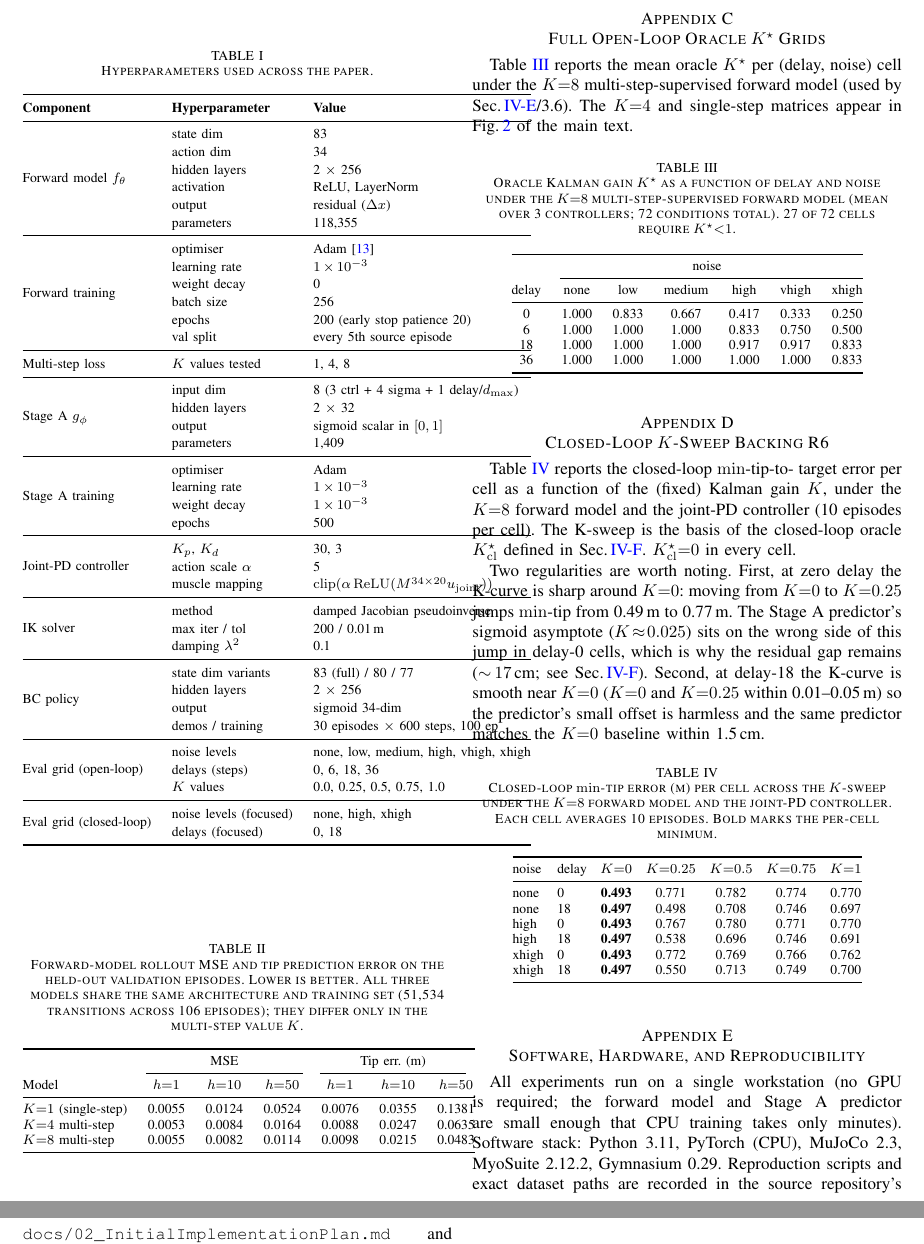
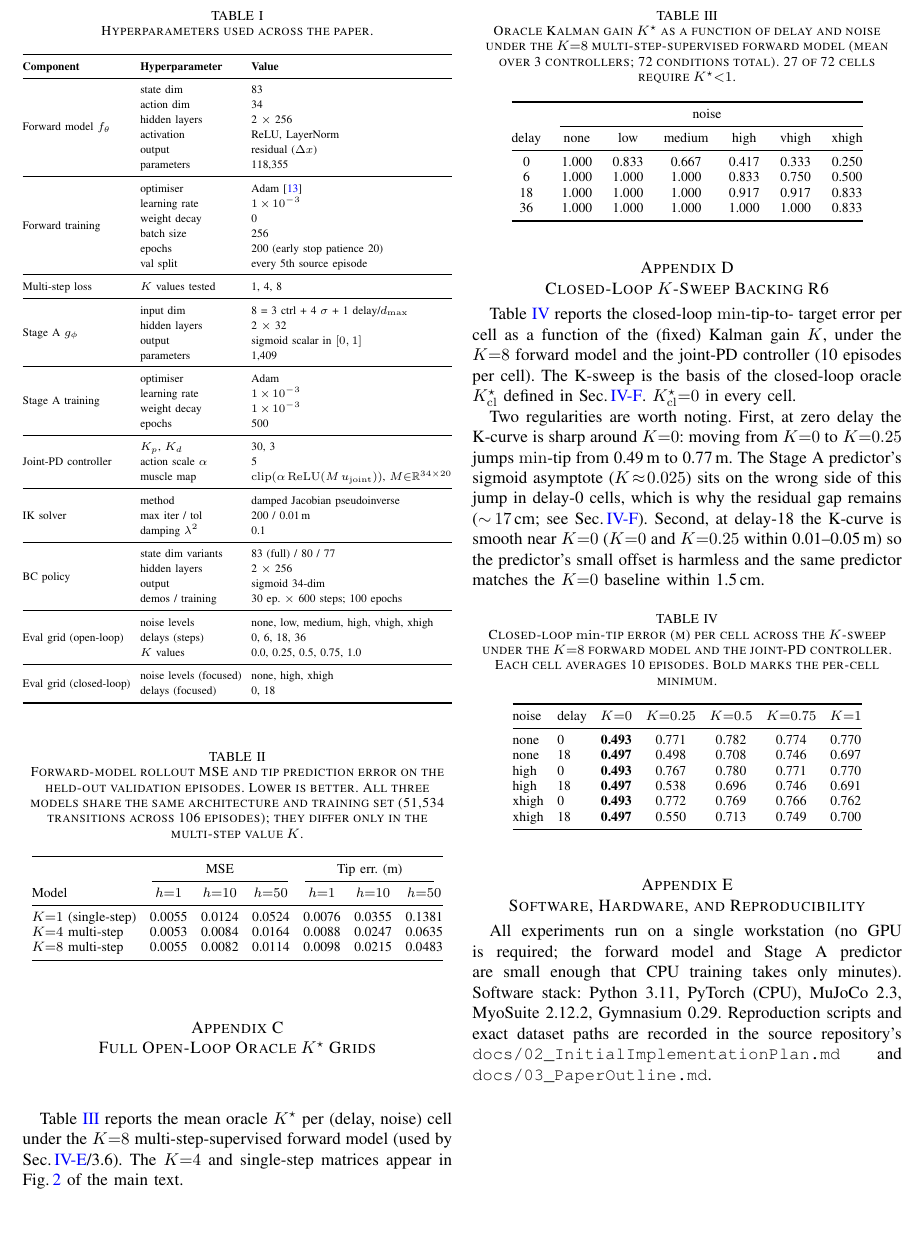
Before and after one commit to jkoba0512/myoarm-forward-state-estimation, a LaTeX paper (paper/main.tex): two parts of pages 8 and 9 of 9 before the commit and part of page 8 of 8 after it, the two joined at a grey line, cut so that both start at the same text, the shorter picture padded with empty space. Compiled offline with pdfLaTeX.

Commit message:
fix: Tables I and II no longer overflow column width
Table I (hyperparameters) had a 46pt overfull \hbox; Table II
(forward-model rollout metrics) had a 13pt overfull. Fixes:

* Table I: \setlength{\tabcolsep}{3pt}, drop to \scriptsize, wrap in
  \resizebox{\linewidth}{!}{...}, and trim three long Value cells
  (muscle map, Stage A input dim, BC demos / training).
* Table II: \setlength{\tabcolsep}{4pt}, which alone closes the 13pt
  gap; no font change needed.

Side effect: Table I is now tighter, so F7 floats back to the bottom
of page 8 and the manuscript returns to 8 pages.

```diff
--- a/paper/main.tex
+++ b/paper/main.tex
@@ -820,7 +820,9 @@ are listed verbatim in \texttt{configs/estimators/} and
 \caption{Hyperparameters used across the paper.}
 \label{tab:hyperparams}
 \renewcommand{\arraystretch}{1.15}
-\footnotesize
+\setlength{\tabcolsep}{3pt}
+\scriptsize
+\resizebox{\linewidth}{!}{%
 \begin{tabular}{@{}lll@{}}
 \toprule
 \textbf{Component} & \textbf{Hyperparameter} & \textbf{Value} \\
@@ -845,7 +847,7 @@ Multi-step loss
   & $K$ values tested & 1, 4, 8 \\
 \midrule
 \multirow{4}{*}{Stage A $g_\phi$}
-  & input dim & 8 (3 ctrl + 4 sigma + 1 delay/$d_{\max}$) \\
+  & input dim & 8 = 3 ctrl + 4 $\sigma$ + 1 delay/$d_{\max}$ \\
   & hidden layers & 2 $\times$ 32 \\
   & output & sigmoid scalar in $[0,1]$ \\
   & parameters & 1{,}409 \\
@@ -859,7 +861,7 @@ Multi-step loss
 \multirow{3}{*}{Joint-PD controller}
   & $K_p$, $K_d$ & 30, 3 \\
   & action scale $\alpha$ & 5 \\
-  & muscle mapping & $\mathrm{clip}(\alpha\,\mathrm{ReLU}(M^{34{\times}20}u_{\mathrm{joint}}))$ \\
+  & muscle map & $\mathrm{clip}(\alpha\,\mathrm{ReLU}(M\,u_{\mathrm{joint}}))$, $M{\in}\mathbb{R}^{34\times 20}$ \\
 \midrule
 \multirow{3}{*}{IK solver}
   & method & damped Jacobian pseudoinverse \\
@@ -870,7 +872,7 @@ Multi-step loss
   & state dim variants & 83 (full) / 80 / 77 \\
   & hidden layers & 2 $\times$ 256 \\
   & output & sigmoid 34-dim \\
-  & demos / training & 30 episodes $\times$ 600 steps, 100 ep \\
+  & demos / training & 30 ep.\ $\times$ 600 steps; 100 epochs \\
 \midrule
 \multirow{3}{*}{Eval grid (open-loop)}
   & noise levels & none, low, medium, high, vhigh, xhigh \\
@@ -899,6 +902,7 @@ held-out validation episodes. Lower is better. All three models share
 the same architecture and training set (51{,}534 transitions across
 106 episodes); they differ only in the multi-step value $K$.}
 \label{tab:fwd_rollout}
+\setlength{\tabcolsep}{4pt}
 \footnotesize
 \begin{tabular}{@{}l ccc ccc@{}}
 \toprule
```
Also changed, not shown: paper/main.pdf, paper/main.tex (3 more changed lines).
